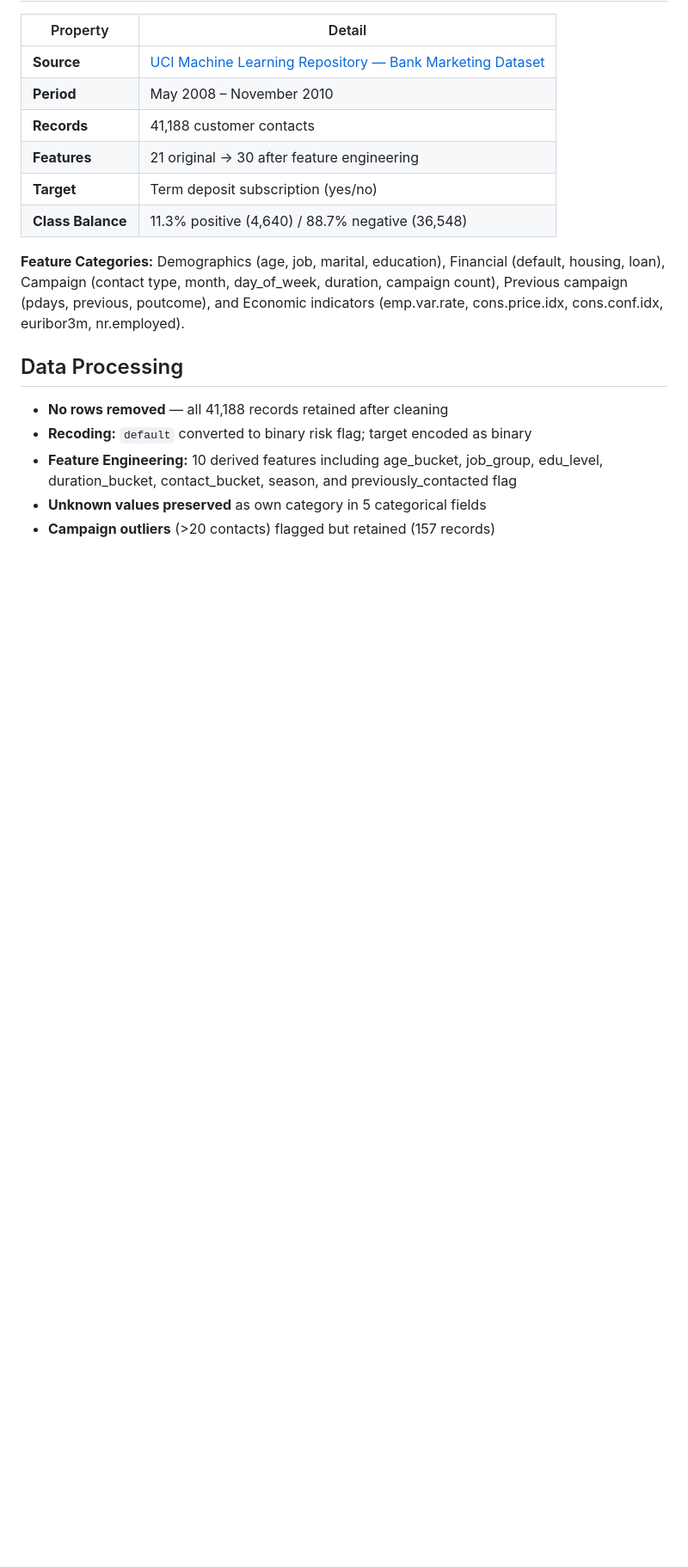
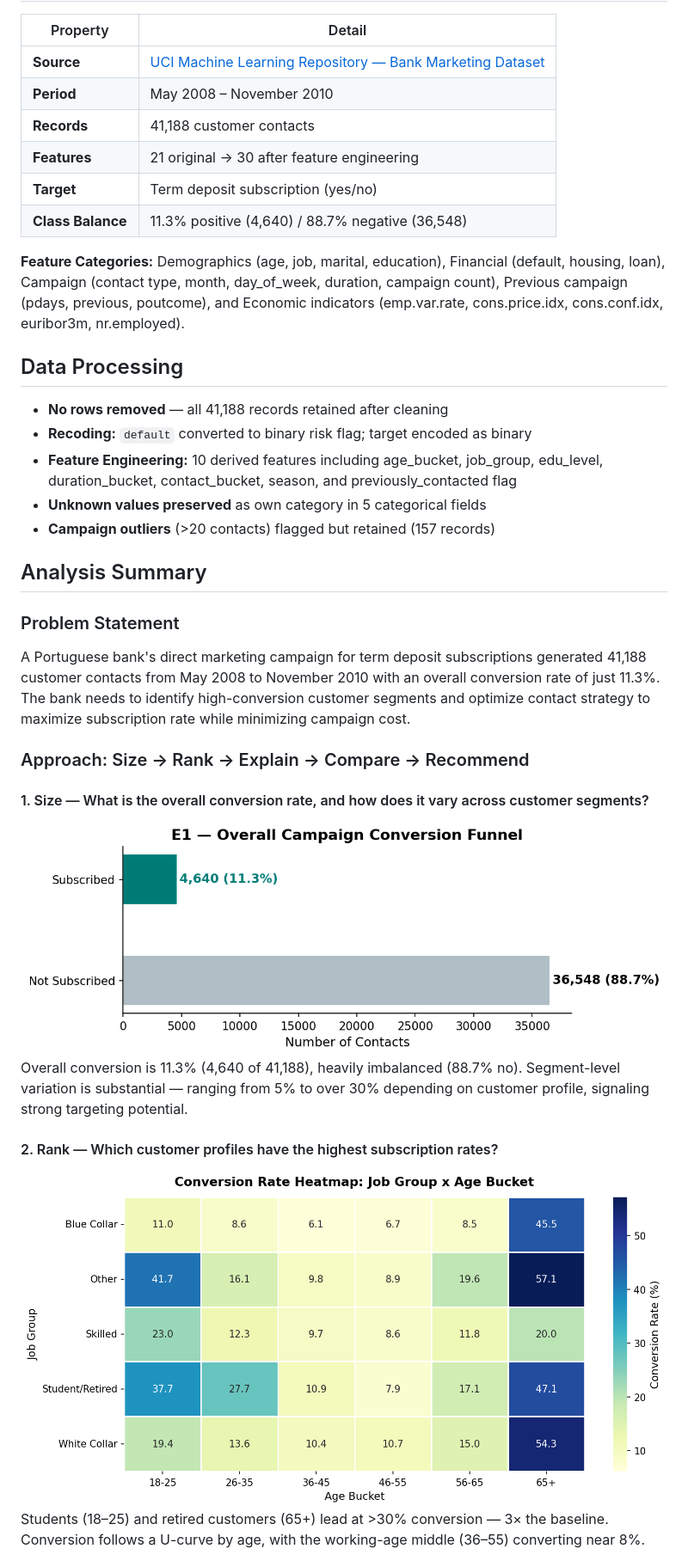
Before and after one commit to J-Amores/DA-Marketing-Campaign-Analysis, a Markdown page: README.md, the part around one of its changes. Shown at 86% size. Rendered like a GitHub page; blank space fills up the shorter version.

Commit message:
expand README with live site link, analysis summary, and structure cleanup

```diff
--- a/README.md
+++ b/README.md
@@ -70,3 +71,19 @@ DA03_Bank-Marketing-Campaign-Analysis/
 - **Feature Engineering:** 10 derived features including age_bucket, job_group, edu_level, duration_bucket, contact_bucket, season, and previously_contacted flag
 - **Unknown values preserved** as own category in 5 categorical fields
 - **Campaign outliers** (>20 contacts) flagged but retained (157 records)
+
+## Analysis Summary
+
+### Problem Statement
+A Portuguese bank's direct marketing campaign for term deposit subscriptions generated 41,188 customer contacts from May 2008 to November 2010 with an overall conversion rate of just 11.3%. The bank needs to identify high-conversion customer segments and optimize contact strategy to maximize subscription rate while minimizing campaign cost.
+
+### Approach: Size → Rank → Explain → Compare → Recommend
+
+#### 1. Size — What is the overall conversion rate, and how does it vary across customer segments?
+![Conversion funnel](charts/chart1_conversion_funnel.png)
+Overall conversion is 11.3% (4,640 of 41,188), heavily imbalanced (88.7% no). Segment-level variation is substantial — ranging from 5% to over 30% depending on customer profile, signaling strong targeting potential.
+
+#### 2. Rank — Which customer profiles have the highest subscription rates?
+![Job × age heatmap](charts/chart6_heatmap.png)
+Students (18–25) and retired customers (65+) lead at >30% conversion — 3× the baseline. Conversion follows a U-curve by age, with the working-age middle (36–55) converting near 8%.
+
```
Also changed, not shown: other parts of README.md (+14 -2 lines).
